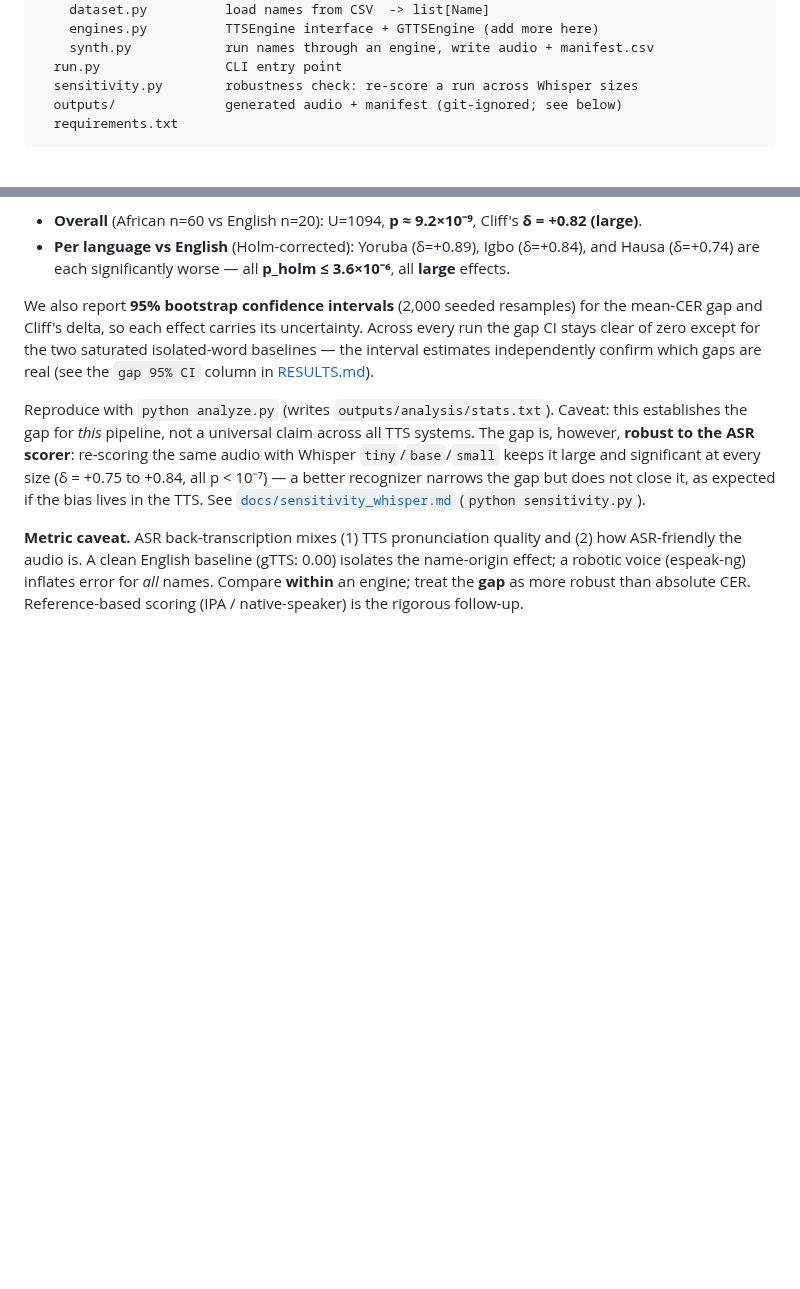
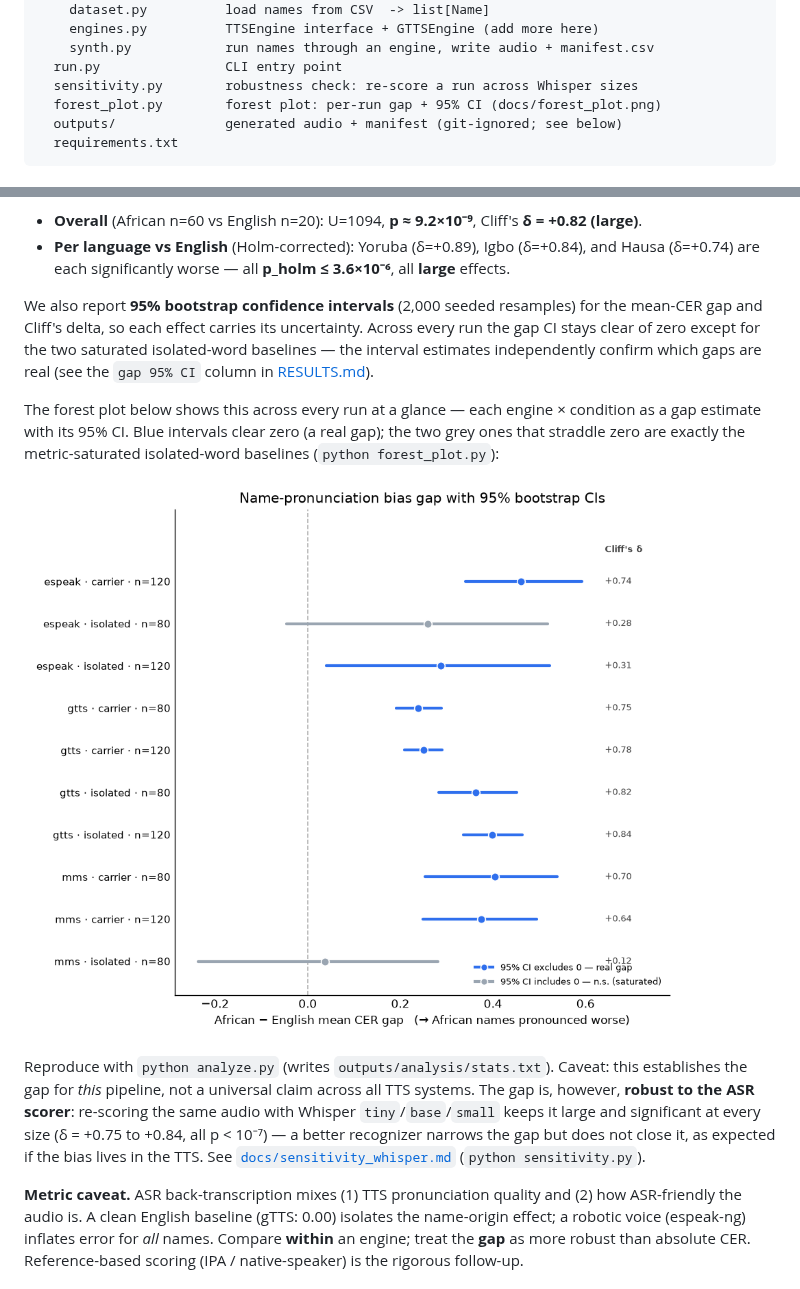
Before and after one commit to amhanesipeace/name-pronunciation-benchmark, a Markdown page: README.md, 2 parts joined by grey strips. Rendered like a GitHub page; pictures changed too: docs/forest_plot.png (added); blank space fills up the shorter version.

````diff
--- a/README.md
+++ b/README.md
@@ -38,6 +38,7 @@ name-pronunciation-benchmark/
     synth.py            run names through an engine, write audio + manifest.csv
   run.py                CLI entry point
   sensitivity.py        robustness check: re-score a run across Whisper sizes
+  forest_plot.py        forest plot: per-run gap + 95% CI (docs/forest_plot.png)
   outputs/              generated audio + manifest (git-ignored; see below)
   requirements.txt
 ```
@@ -229,6 +230,13 @@ Across every run the gap CI stays clear of zero except for the two saturated
 isolated-word baselines — the interval estimates independently confirm which
 gaps are real (see the `gap 95% CI` column in [RESULTS.md](RESULTS.md)).
 
+The forest plot below shows this across every run at a glance — each engine ×
+condition as a gap estimate with its 95% CI. Blue intervals clear zero (a real
+gap); the two grey ones that straddle zero are exactly the metric-saturated
+isolated-word baselines (`python forest_plot.py`):
+
+![Forest plot of the African−English mean-CER gap with 95% bootstrap confidence intervals, one row per engine×condition run; blue intervals clear zero, grey ones cross it](docs/forest_plot.png)
+
 Reproduce with `python analyze.py` (writes `outputs/analysis/stats.txt`).
 Caveat: this establishes the gap for *this* pipeline, not a universal claim across
 all TTS systems. The gap is, however, **robust to the ASR scorer**: re-scoring the
````
Also changed, not shown: PAPER.md (+8 -0 lines), RESULTS.md (+4 -0 lines), 4 other files.
